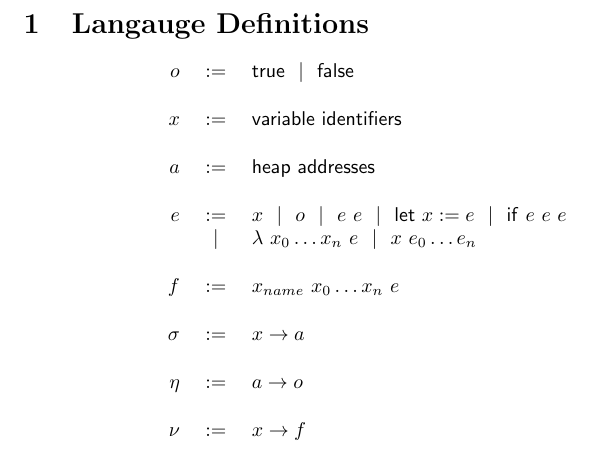
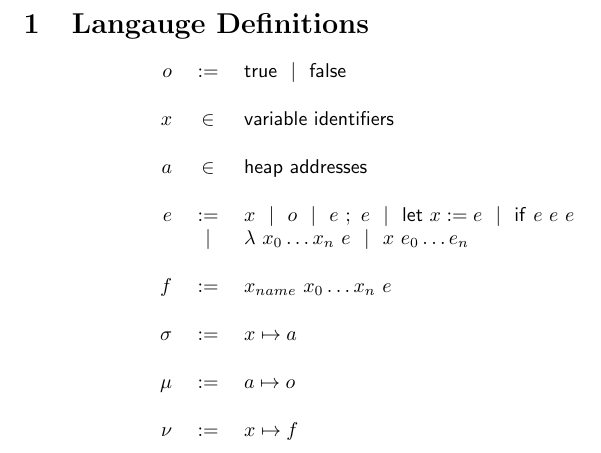
Before and after one commit to chriswailes/kalkin, a LaTeX document (formalisms/semantics/kalkin-semantics.tex, which reads formalisms/semantics/defs.tex): part of the page, cut so that both start at the same text. Compiled offline with pdfLaTeX.

Commit message:
Some cleanup based on feedback.

```diff
--- a/formalisms/semantics/defs.tex
+++ b/formalisms/semantics/defs.tex
@@ -50,7 +50,7 @@
 
 %% environments
 \newcommand{\stackenv}     {\sigma}
-\newcommand{\heapenv}      {\eta}
+\newcommand{\heapenv}      {\mu}
 \newcommand{\namespace}    {\nu}
 
 %% terms
--- a/formalisms/semantics/kalkin-semantics.tex
+++ b/formalisms/semantics/kalkin-semantics.tex
@@ -18,20 +18,20 @@
 	\begin{array}{rcl}
 	\objt &:=& \truev \alt \falsev\\
 	\\
-	\namet &:=& \mathsf{variable~identifiers}\\
+	\namet &\in& \mathsf{variable~identifiers}\\
 	\\
-	\addrt &:=& \mathsf{heap~addresses}\\
+	\addrt &\in& \mathsf{heap~addresses}\\
 	\\
-	\exprt &:=& \namet \alt \objt \alt \exprt~\exprt \alt \letbinde{\namet}{\exprt} \alt \ife{\exprt}{\exprt}{\exprt}\\
-	  &\alt& \lambdae{n}{\exprt} \alt \calle{\namet}{n}\\
+	\exprt &:=& \namet \alt \objt \alt \exprt~;~\exprt \alt \letbinde{\namet}{\exprt} \alt \ife{\exprt}{\exprt}{\exprt}\\
+	       &\alt& \lambdae{n}{\exprt} \alt \calle{\namet}{n}\\
 	\\
 	\funt &:=& \fundefo{n}{\exprt}\\
 	\\
-	\stackenv &:=& \namet \rightarrow \addrt\\
+	\stackenv &:=& \namet \mapsto \addrt\\
 	\\
-	\heapenv &:=& \addrt \rightarrow \objt\\
+	\heapenv &:=& \addrt \mapsto \objt\\
 	\\
-	\namespace &:=& \namet \rightarrow \funt\\
+	\namespace &:=& \namet \mapsto \funt\\
 	\\
 	\end{array}
 \]
```
Also changed, not shown: formalisms/semantics/kalkin-semantics.pdf, 1 other file.
